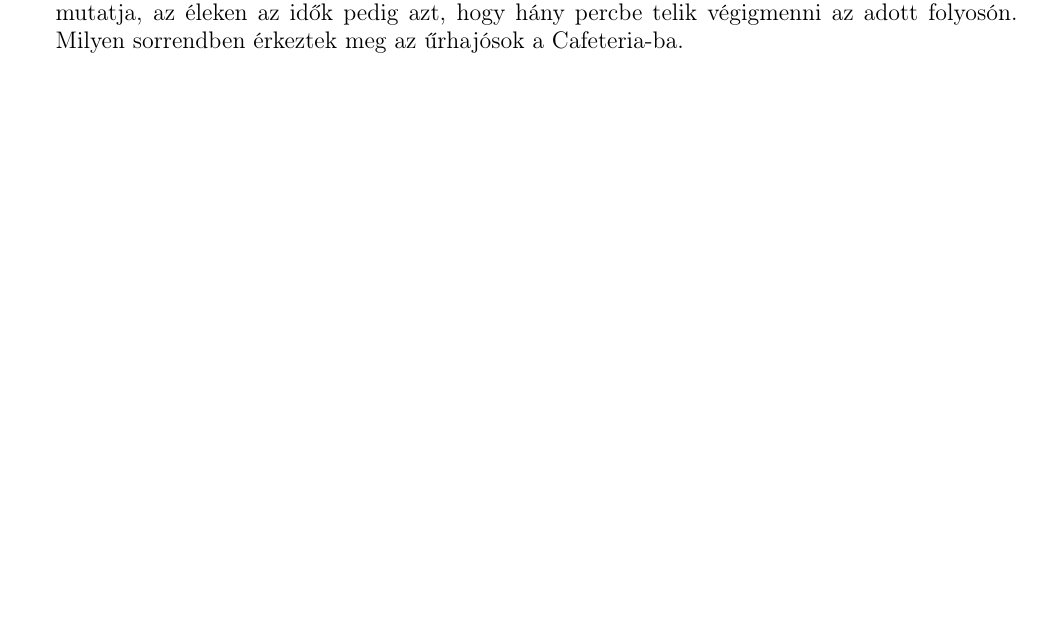
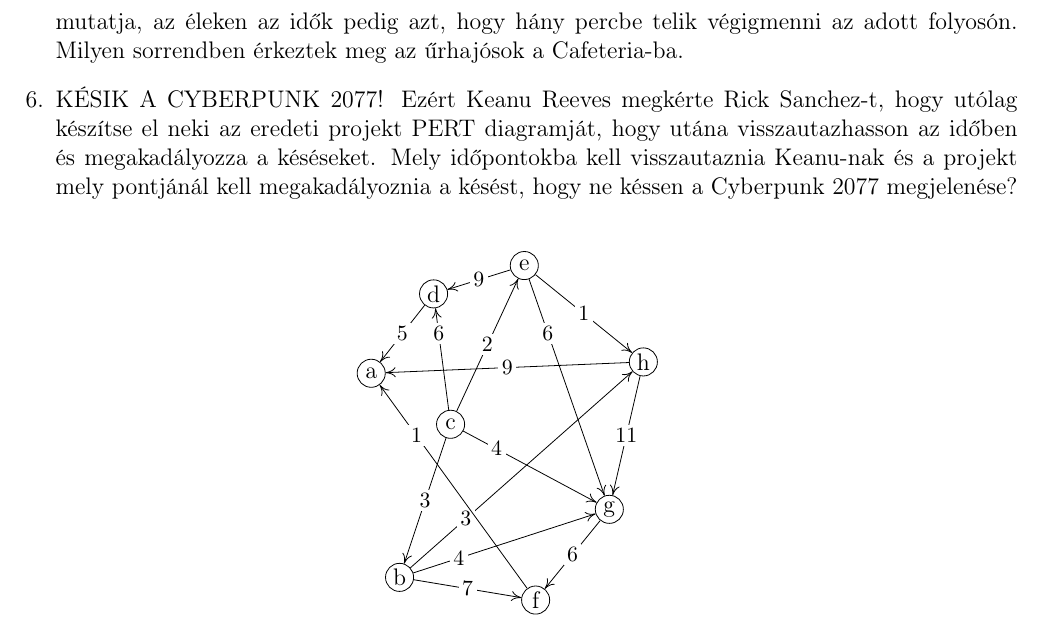
Before and after one commit to nthai/sza-gyak, a LaTeX document (src/gyak8.tex, which reads grafok/pert6.tex): part of the page before the commit and part of page 2 of 2 after it, cut so that both start at the same text, the shorter picture padded with empty space. Compiled offline with pdfLaTeX.

Commit message:
8. gyakorlat

```diff
--- /dev/null
+++ b/grafok/pert6.tex
@@ -0,0 +1,37 @@
+\documentclass[tikz]{standalone}
+    \usepackage{tikz}
+    \usetikzlibrary{positioning, graphs}
+    \usetikzlibrary{graphs.standard}
+    \usetikzlibrary{arrows.meta}
+    \begin{document}
+    \begin{tikzpicture}
+    \begin{scope}
+            [vertex/.style={draw,circle,inner sep = 0em, minimum size = 1.2em},
+             edgelabel/.style = {fill = white, inner sep = 0.15em, font=\small}]
+            \node[vertex] (a) at (0.0, 4.0) {a};
+            \node[vertex] (b) at (0.5, 0.4) {b};
+            \node[vertex] (c) at (1.4, 3.1) {c};
+            \node[vertex] (d) at (1.1, 5.4) {d};
+            \node[vertex] (e) at (2.7, 5.9) {e};
+            \node[vertex] (f) at (2.9, 0.0) {f};
+            \node[vertex] (g) at (4.2, 1.6) {g};
+            \node[vertex] (h) at (4.8, 4.2) {h};
+
+            \draw[-{>[length=5, width=5]}] (b) to node[edgelabel]               {$7$} (f);
+            \draw[-{>[length=5, width=5]}] (b) to node[edgelabel, near start]   {$4$} (g);
+            \draw[-{>[length=5, width=5]}] (b) to node[edgelabel, near start]   {$3$} (h);
+            \draw[-{>[length=5, width=5]}] (c) to node[edgelabel]               {$3$} (b);
+            \draw[-{>[length=5, width=5]}] (c) to node[edgelabel, near end]     {$6$} (d);
+            \draw[-{>[length=5, width=5]}] (c) to node[edgelabel]               {$2$} (e);
+            \draw[-{>[length=5, width=5]}] (c) to node[edgelabel, near start]   {$4$} (g);
+            \draw[-{>[length=5, width=5]}] (d) to node[edgelabel]               {$5$} (a);
+            \draw[-{>[length=5, width=5]}] (e) to node[edgelabel]               {$9$} (d);
+            \draw[-{>[length=5, width=5]}] (e) to node[edgelabel, near start]   {$6$} (g);
+            \draw[-{>[length=5, width=5]}] (e) to node[edgelabel]               {$1$} (h);
+            \draw[-{>[length=5, width=5]}] (f) to node[edgelabel, near end]     {$1$} (a);
+            \draw[-{>[length=5, width=5]}] (g) to node[edgelabel]               {$6$} (f);
+            \draw[-{>[length=5, width=5]}] (h) to node[edgelabel]               {$9$} (a);
+            \draw[-{>[length=5, width=5]}] (h) to node[edgelabel]               {$11$} (g);
+    \end{scope}
+    \end{tikzpicture}
+    \end{document}
--- a/src/gyak8.tex
+++ b/src/gyak8.tex
@@ -34,2 +45,7 @@
+            \item KÉSIK A CYBERPUNK 2077! Ezért Keanu Reeves megkérte Rick Sanchez-t, hogy utólag készítse el neki az eredeti projekt PERT diagramját, hogy utána visszautazhasson az időben és megakadályozza a késéseket. Mely időpontokba kell visszautaznia Keanu-nak és a projekt mely pontjánál kell megakadályoznia a késést, hogy ne késsen a Cyberpunk~2077 megjelenése?
+            \begin{figure}[!h]
+                \centering
+                \includestandalone{../grafok/pert6}
+            \end{figure}
         \end{enumerate}
     \end{document}
```
Also changed, not shown: grafok/dfs_2019zh_1.tex (added, +36 -0 lines), output/gyak8.pdf, src/gyak8.tex (15 more changed lines).
